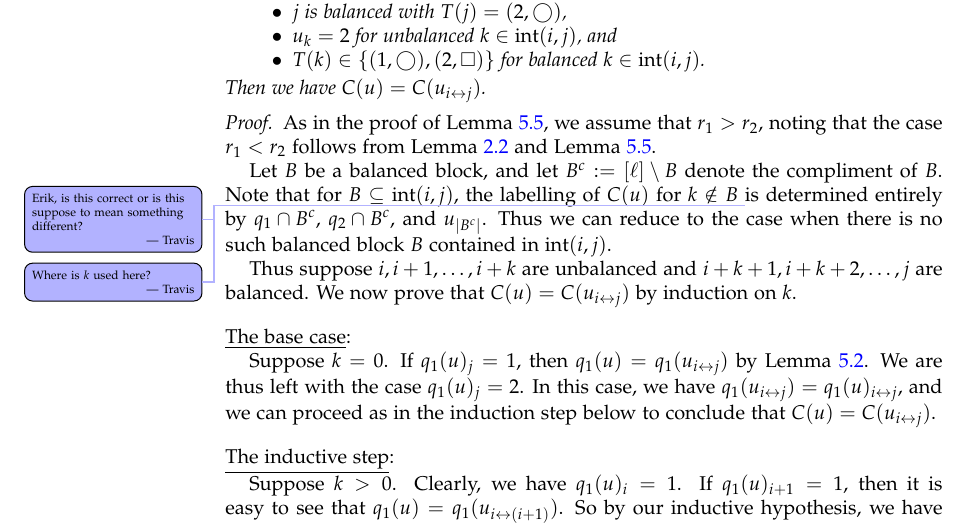
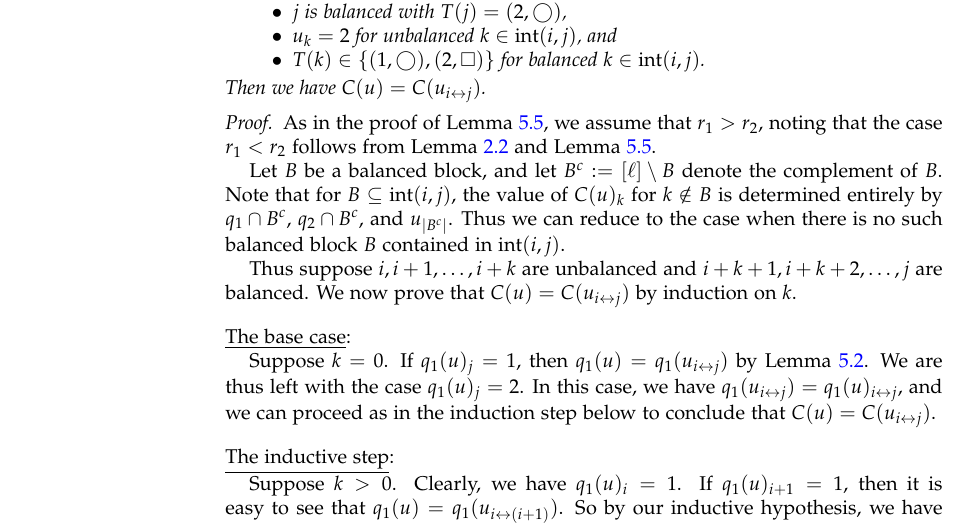
Before and after one commit to darijgr/schur-mlq, a LaTeX paper (mlqs.tex): part of page 14 of 22, cut so that both start at the same text. Compiled offline with pdfLaTeX.

Commit message:
responding to Travis' remarks on Lemma 5.7

```diff
--- a/mlqs.tex
+++ b/mlqs.tex
@@ -1300,9 +1300,8 @@ We apply $C$ to $u$ on the left and to $u_{4\leftrightarrow1}$ (note the interva
 \begin{proof}
   As in the proof of Lemma~\ref{le:BU}, we assume that $r_1 > r_2$, noting that the case $r_1 < r_2$ follows from Lemma~\ref{le:dual} and Lemma~\ref{le:BU}.
 
-  Let $B$ be a balanced block, and let $B^c := [\ell] \setminus B$ denote the compliment of $B$.
-  \travis{Erik, is this correct or is this suppose to mean something different?}
-  Note that for $B \subseteq \inter(i,j)$, the labelling of $C(u)$ for $k \notin B$ \travis{Where is $k$ used here?} is determined entirely by $q_1\cap B^c$, $q_2\cap B^c$, and $u_{\lvert B^c \rvert}$.
+  Let $B$ be a balanced block, and let $B^c := [\ell] \setminus B$ denote the complement of $B$.
+  Note that for $B \subseteq \inter(i,j)$, the value of $C(u)_k$ for $k \notin B$ is determined entirely by $q_1\cap B^c$, $q_2\cap B^c$, and $u_{\lvert B^c \rvert}$.
   Thus we can reduce to the case when there is no such balanced block $B$ contained in $\inter(i,j)$.
 
   Thus suppose $i, i+1, \dotsc, i+k$ are unbalanced and $i+k+1, i+k+2, \dotsc, j$ are balanced.
```
